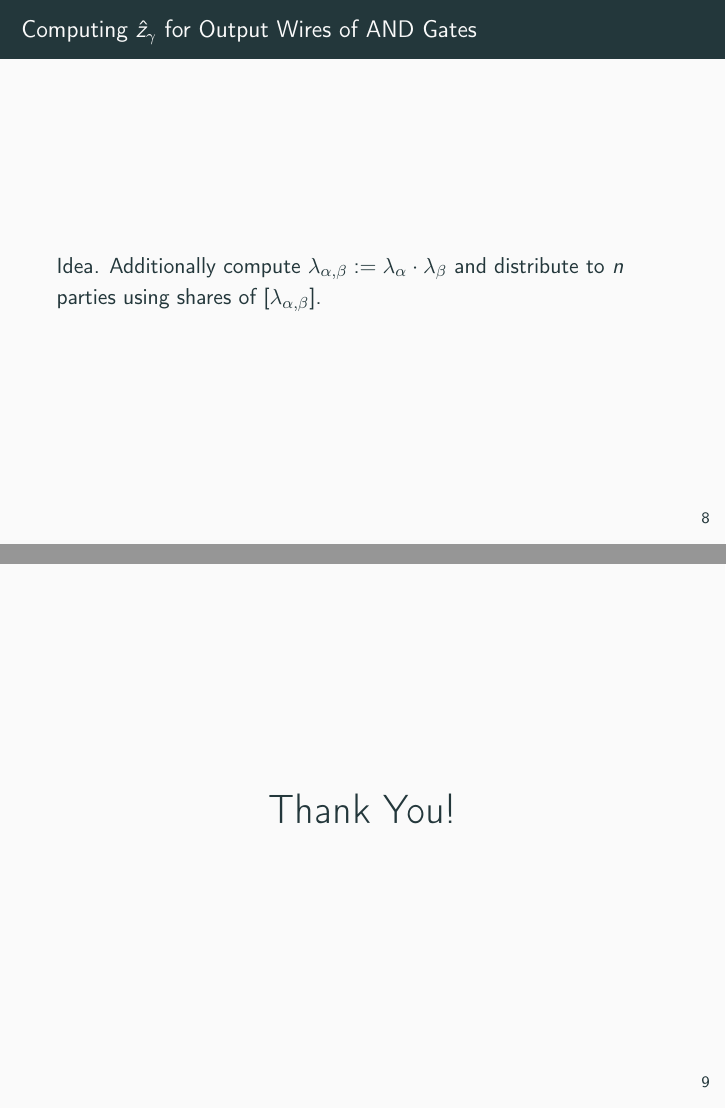
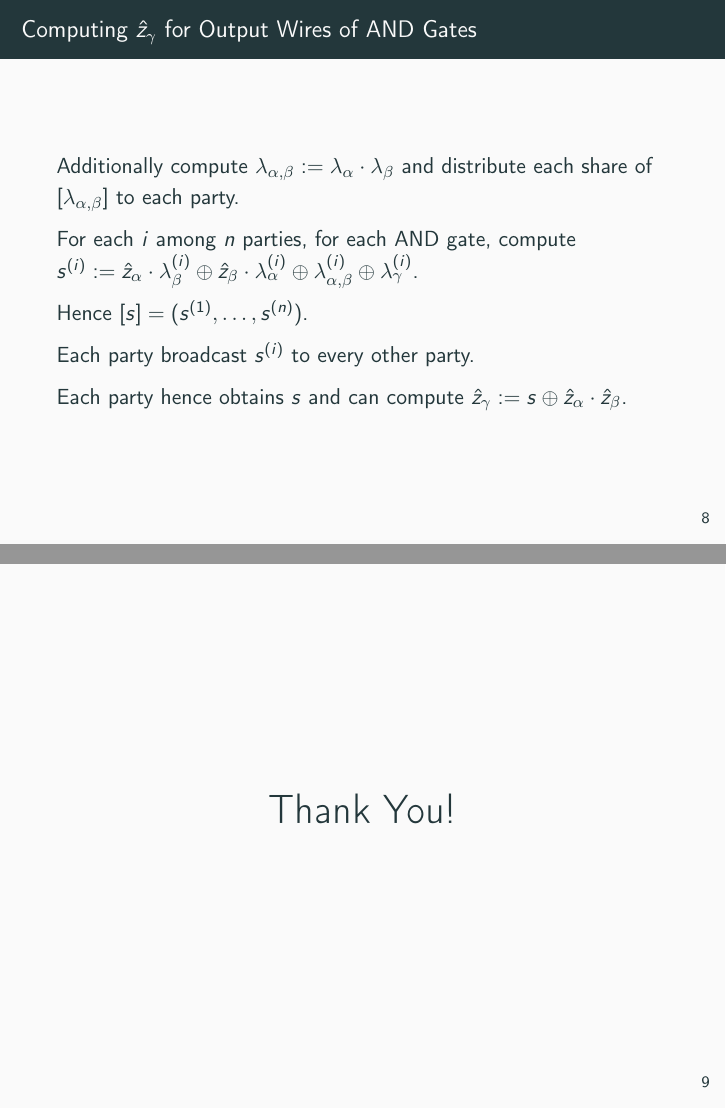
Before and after one commit to Crazy-Cryptographic-Buddies/presentation-improved-noninteractive-zk-with-applications-to-pq-signatures, LaTeX slides (main.tex): pages 10 and 11 of 11, joined at a grey line. Compiled offline with pdfLaTeX.

Commit message:
Update main.tex

```diff
--- a/main.tex
+++ b/main.tex
@@ -173,7 +173,15 @@
 	\end{frame}
 
 	\begin{frame}{Computing $\hat{z}_\gamma$ for Output Wires of AND Gates}
-		\textbf{Idea.} Additionally compute $\lambda_{\alpha,\beta} := \lambda_\alpha \cdot \lambda_\beta$ and distribute to $n$ parties using shares of $[\lambda_{\alpha,\beta}]$.
+		Additionally compute $\lambda_{\alpha,\beta} := \lambda_\alpha \cdot \lambda_\beta$ and distribute each share of $[\lambda_{\alpha,\beta}]$ to each party.
+
+		For each $i$ among $n$ parties, for each AND gate, compute $s^{(i)} := \hat{z}_\alpha \cdot\lambda_\beta^{(i)}  \oplus \hat{z}_\beta\cdot\lambda_\alpha^{(i)}  \oplus \lambda_{\alpha,\beta}^{(i)}  \oplus \lambda_\gamma^{(i)} $.
+
+		Hence $[s] = (s^{(1)}, \dots, s^{(n)})$.
+
+		Each party broadcast $s^{(i)}$ to every other party.
+
+		Each party hence obtains $s$ and can compute $\hat{z}_\gamma := s \oplus \hat{z}_\alpha \cdot \hat{z}_\beta$.
 	\end{frame}
 
 	\begin{frame}{}
```
